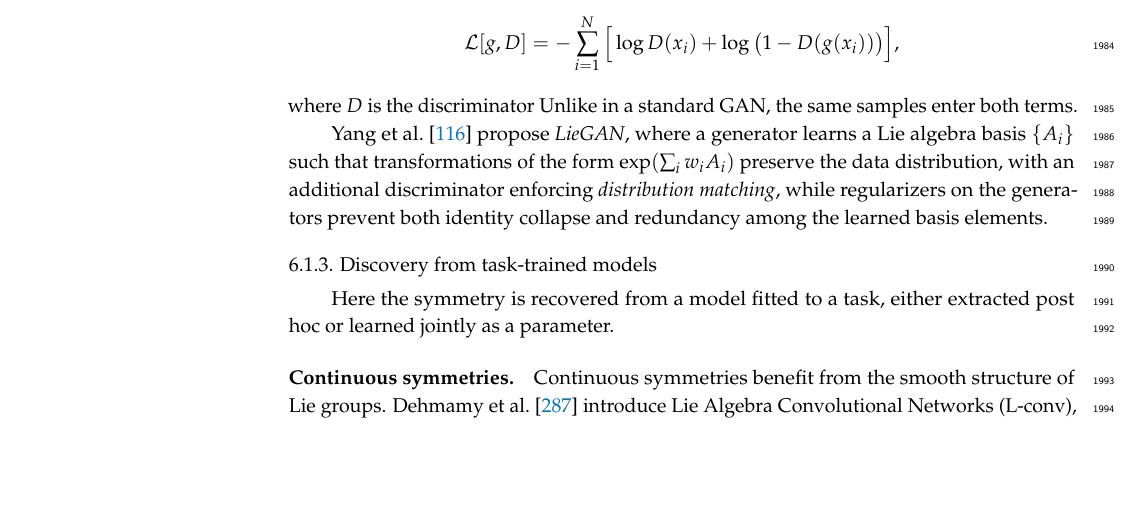
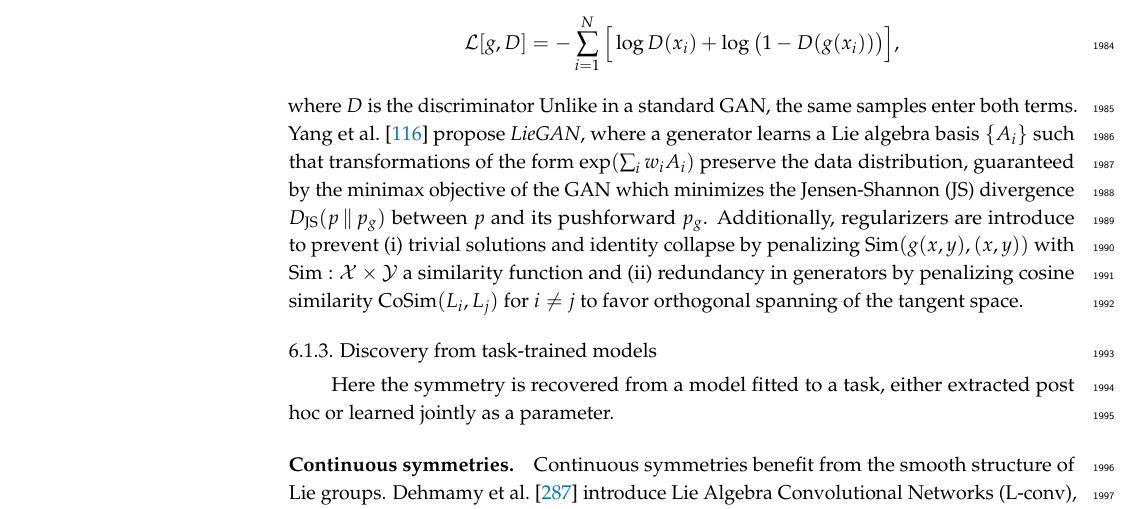
Before and after one commit to PierrickLeroy/Symmetries-in-Deep-Learning-a-Survey, a LaTeX paper (main.tex): part of page 55 of 95, cut so that both start at the same text, the shorter picture padded with empty space. Compiled offline with pdfLaTeX.

Commit message:
added details on yang2023p4icml

```diff
--- a/main.tex
+++ b/main.tex
@@ -2132,9 +2132,8 @@ Their \emph{symmetry GAN} restricts its generator to linear equiareal maps, sinc
 \end{equation*}
 where $D$ is the discriminator
 Unlike in a standard GAN, the same samples enter both terms.
-
-
-\citet{yang2023p4icml} propose \textit{LieGAN}, where a generator learns a Lie algebra basis $\{A_i\}$ such that transformations of the form $\exp(\sum_i w_i A_i)$ preserve the data distribution, with an additional discriminator enforcing \textit{distribution matching}, while regularizers on the generators prevent both identity collapse and redundancy among the learned basis elements.
+\citet{yang2023p4icml} propose \textit{LieGAN}, where a generator learns a Lie algebra basis $\{A_i\}$ such that transformations of the form $\exp(\sum_i w_i A_i)$ preserve the data distribution, guaranteed by the minimax objective of the GAN which minimizes the Jensen-Shannon (JS) divergence $D_{\text{JS}}(p\,\Vert{}\, p_g)$ between $p$ and its pushforward $p_g$.
+Additionally, regularizers are introduce to prevent (i) trivial solutions and identity collapse by penalizing $\mathrm{Sim}(g(x,y), (x,y))$ with $\mathrm{Sim}:\mathcal{X} \times \mathcal{Y}$ a similarity function and (ii) redundancy in generators by penalizing cosine similarity $\mathrm{CoSim}(L_i, L_j)$ for $i\neq j$ to favor orthogonal spanning of the tangent space.
 
 
 \subsubsection{Discovery from task-trained models}
```
